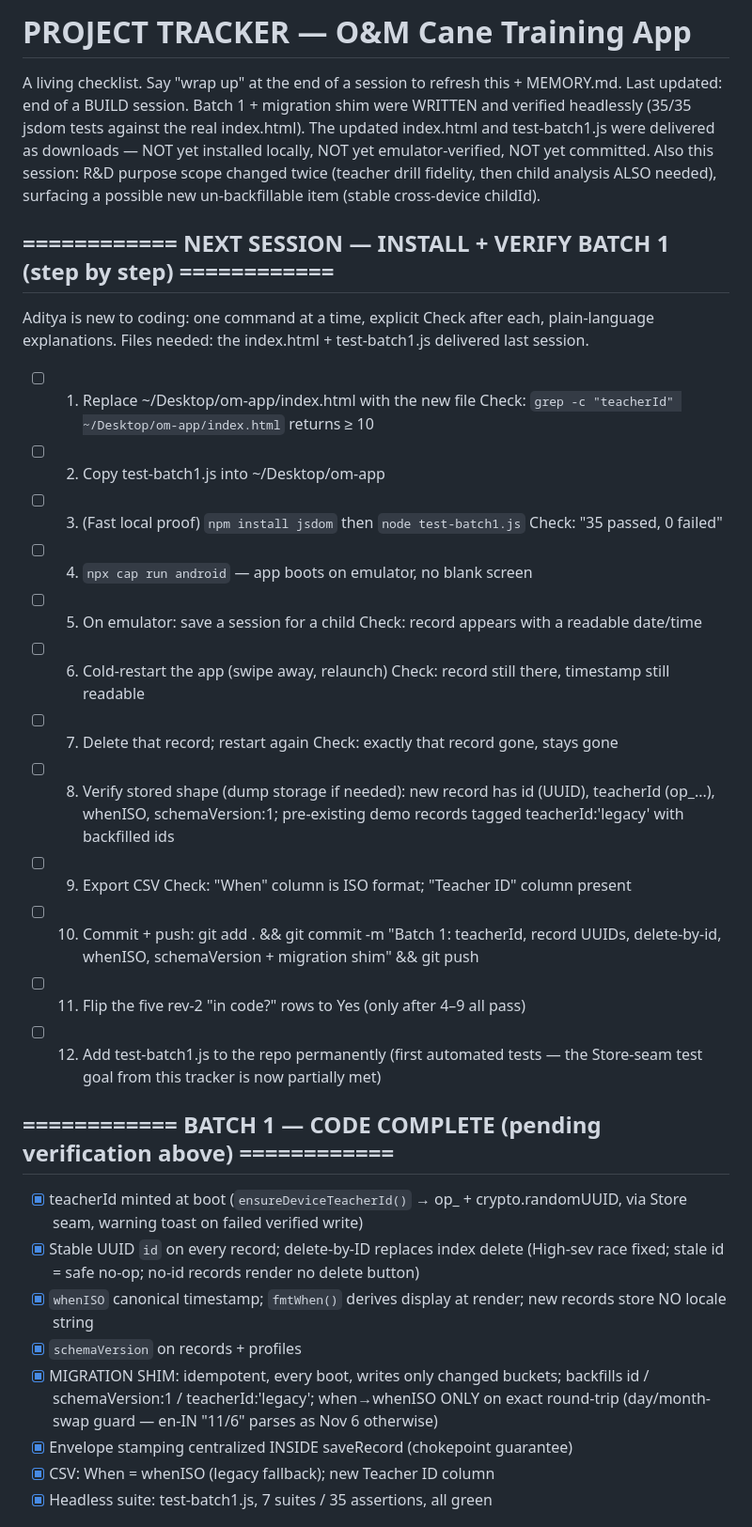
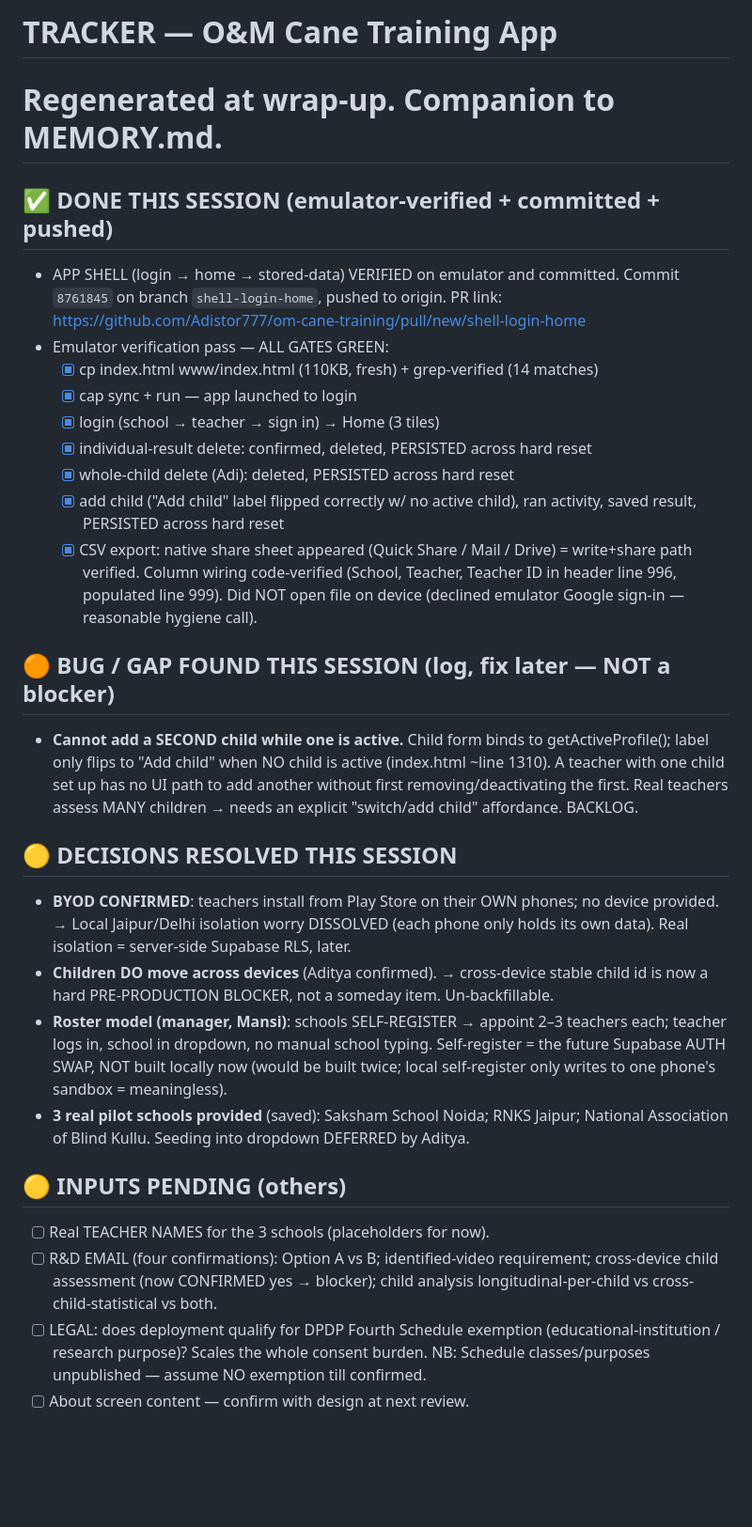
Before and after one commit to Adistor777/om-cane-training, a Markdown page: TRACKER.md, the part around one of its changes. Shown at 94% size. GitHub-like rendering; blank space fills up the shorter version.

```diff
--- a/TRACKER.md
+++ b/TRACKER.md
@@ -1,53 +1,50 @@
-# PROJECT TRACKER — O&M Cane Training App
+# TRACKER — O&M Cane Training App
+# Regenerated at wrap-up. Companion to MEMORY.md.
 
-A living checklist. Say "wrap up" at the end of a session to refresh this + MEMORY.md.
-Last updated: end of a BUILD session. Batch 1 + migration shim were WRITTEN and verified
-headlessly (35/35 jsdom tests against the real index.html). The updated index.html and
-test-batch1.js were delivered as downloads — NOT yet installed locally, NOT yet
-emulator-verified, NOT yet committed. Also this session: R&D purpose scope changed twice
-(teacher drill fidelity, then child analysis ALSO needed), surfacing a possible new
-un-backfillable item (stable cross-device childId).
+## ✅ DONE THIS SESSION (emulator-verified + committed + pushed)
+- APP SHELL (login → home → stored-data) VERIFIED on emulator and committed.
+  Commit `8761845` on branch `shell-login-home`, pushed to origin.
+  PR link: https://github.com/Adistor777/om-cane-training/pull/new/shell-login-home
+- Emulator verification pass — ALL GATES GREEN:
+  - [x] cp index.html www/index.html (110KB, fresh) + grep-verified (14 matches)
+  - [x] cap sync + run — app launched to login
+  - [x] login (school → teacher → sign in) → Home (3 tiles)
+  - [x] individual-result delete: confirmed, deleted, PERSISTED across hard reset
+  - [x] whole-child delete (Adi): deleted, PERSISTED across hard reset
+  - [x] add child ("Add child" label flipped correctly w/ no active child),
+        ran activity, saved result, PERSISTED across hard reset
+  - [x] CSV export: native share sheet appeared (Quick Share / Mail / Drive) =
+        write+share path verified. Column wiring code-verified (School, Teacher,
+        Teacher ID in header line 996, populated line 999). Did NOT open file on
+        device (declined emulator Google sign-in — reasonable hygiene call).
 
-## ============ NEXT SESSION — INSTALL + VERIFY BATCH 1 (step by step) ============
-Aditya is new to coding: one command at a time, explicit Check after each, plain-language
-explanations. Files needed: the index.html + test-batch1.js delivered last session.
+## 🟠 BUG / GAP FOUND THIS SESSION (log, fix later — NOT a blocker)
+- **Cannot add a SECOND child while one is active.** Child form binds to
+  getActiveProfile(); label only flips to "Add child" when NO child is active
+  (index.html ~line 1310). A teacher with one child set up has no UI path to add
+  another without first removing/deactivating the first. Real teachers assess
+  MANY children → needs an explicit "switch/add child" affordance. BACKLOG.
 
-- [ ] 1. Replace ~/Desktop/om-app/index.html with the new file
-        Check: `grep -c "teacherId" ~/Desktop/om-app/index.html` returns ≥ 10
-- [ ] 2. Copy test-batch1.js into ~/Desktop/om-app
-- [ ] 3. (Fast local proof) `npm install jsdom` then `node test-batch1.js`
-        Check: "35 passed, 0 failed"
-- [ ] 4. `npx cap run android` — app boots on emulator, no blank screen
-- [ ] 5. On emulator: save a session for a child
-        Check: record appears with a readable date/time
-- [ ] 6. Cold-restart the app (swipe away, relaunch)
-        Check: record still there, timestamp still readable
-- [ ] 7. Delete that record; restart again
-        Check: exactly that record gone, stays gone
-- [ ] 8. Verify stored shape (dump storage if needed): new record has id (UUID),
-        teacherId (op_...), whenISO, schemaVersion:1; pre-existing demo records
-        tagged teacherId:'legacy' with backfilled ids
-- [ ] 9. Export CSV
-        Check: "When" column is ISO format; "Teacher ID" column present
-- [ ] 10. Commit + push:
-        git add . && git commit -m "Batch 1: teacherId, record UUIDs, delete-by-id,
-        whenISO, schemaVersion + migration shim" && git push
-- [ ] 11. Flip the five rev-2 "in code?" rows to Yes (only after 4–9 all pass)
-- [ ] 12. Add test-batch1.js to the repo permanently (first automated tests — the
-        Store-seam test goal from this tracker is now partially met)
+## 🟡 DECISIONS RESOLVED THIS SESSION
+- **BYOD CONFIRMED**: teachers install from Play Store on their OWN phones; no
+  device provided. → Local Jaipur/Delhi isolation worry DISSOLVED (each phone only
+  holds its own data). Real isolation = server-side Supabase RLS, later.
+- **Children DO move across devices** (Aditya confirmed). → cross-device stable
+  child id is now a hard PRE-PRODUCTION BLOCKER, not a someday item. Un-backfillable.
+- **Roster model (manager, Mansi)**: schools SELF-REGISTER → appoint 2–3 teachers
+  each; teacher logs in, school in dropdown, no manual school typing. Self-register
+  = the future Supabase AUTH SWAP, NOT built locally now (would be built twice;
+  local self-register only writes to one phone's sandbox = meaningless).
+- **3 real pilot schools provided** (saved): Saksham School Noida; RNKS Jaipur;
+  National Association of Blind Kullu. Seeding into dropdown DEFERRED by Aditya.
 
-## ============ BATCH 1 — CODE COMPLETE (pending verification above) ============
-- [x] teacherId minted at boot (`ensureDeviceTeacherId()` → op_ + crypto.randomUUID,
-      via Store seam, warning toast on failed verified write)
-- [x] Stable UUID `id` on every record; delete-by-ID replaces index delete (High-sev
-      race fixed; stale id = safe no-op; no-id records render no delete button)
-- [x] `whenISO` canonical timestamp; `fmtWhen()` derives display at render; new records
-      store NO locale string
-- [x] `schemaVersion` on records + profiles
-- [x] MIGRATION SHIM: idempotent, every boot, writes only changed buckets; backfills
-      id / schemaVersion:1 / teacherId:'legacy'; when→whenISO ONLY on exact
-      round-trip (day/month-swap guard — en-IN "11/6" parses as Nov 6 otherwise)
-- [x] Envelope stamping centralized INSIDE saveRecord (chokepoint guarantee)
-- [x] CSV: When = whenISO (legacy fallback); new Teacher ID column
-- [x] Headless suite: test-batch1.js, 7 suites / 35 assertions, all green
+## 🟡 INPUTS PENDING (others)
+- [ ] Real TEACHER NAMES for the 3 schools (placeholders for now).
+- [ ] R&D EMAIL (four confirmations): Option A vs B; identified-video requirement;
+      cross-device child assessment (now CONFIRMED yes → blocker); child analysis
+      longitudinal-per-child vs cross-child-statistical vs both.
+- [ ] LEGAL: does deployment qualify for DPDP Fourth Schedule exemption
+      (educational-institution / research purpose)? Scales the whole consent burden.
+      NB: Schedule classes/purposes unpublished — assume NO exemption till confirmed.
+- [ ] About screen content — confirm with design at next review.
 
```
Also changed, not shown: other parts of TRACKER.md (+36 -83 lines), MEMORY.md (+85 -122 lines).
